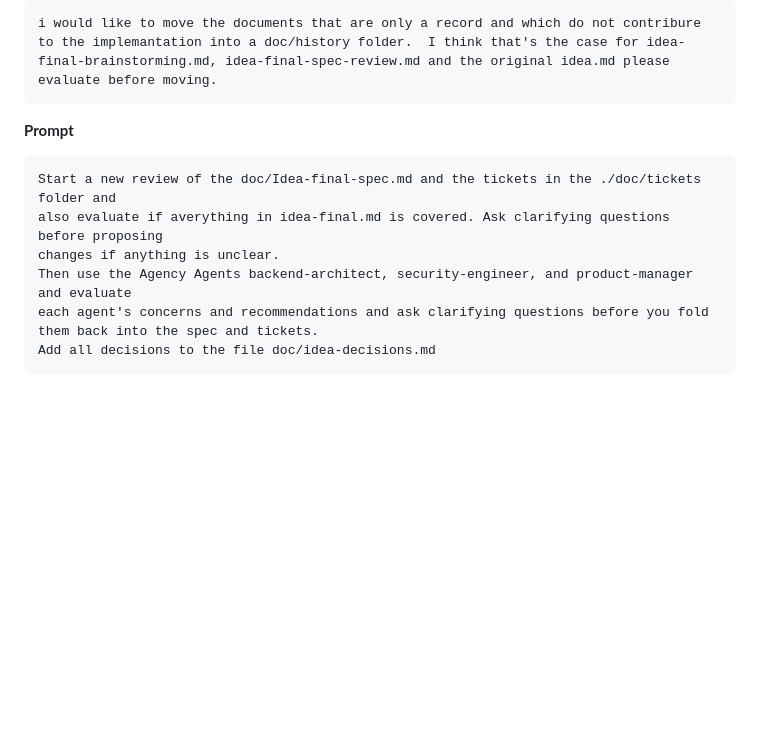
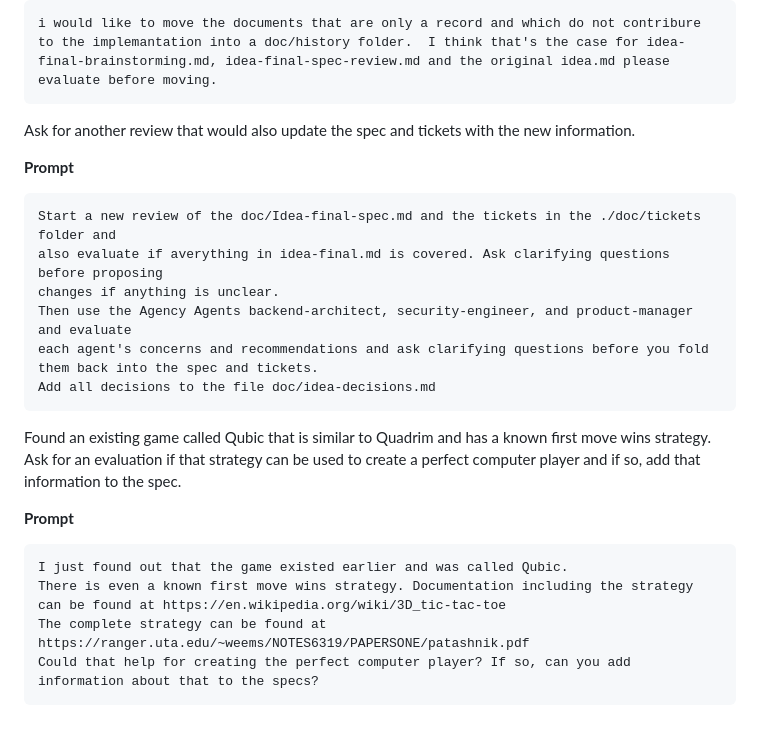
Before and after one commit to evermeer/Quadrim, a Markdown page: README.md, the part around the change. GitHub-like rendering; blank space fills up the shorter version.

Commit message:
add strategy

````diff
--- a/README.md
+++ b/README.md
@@ -98,6 +98,7 @@ Cleanup of historical document so we can start another round of reviews.
 i would like to move the documents that are only a record and which do not contribure to the implemantation into a doc/history folder.  I think that's the case for idea-final-brainstorming.md, idea-final-spec-review.md and the original idea.md please evaluate before moving.
 ```
 
+Ask for another review that would also update the spec and tickets with the new information.
 
 **Prompt**
 ```
@@ -109,3 +110,14 @@ each agent's concerns and recommendations and ask clarifying questions before yo
 them back into the spec and tickets.
 Add all decisions to the file doc/idea-decisions.md
 ```
+
+Found an existing game called Qubic that is similar to Quadrim and has a known first move wins strategy.
+Ask for an evaluation if that strategy can be used to create a perfect computer player and if so, add that information to the spec.
+
+**Prompt**
+```
+I just found out that the game existed earlier and was called Qubic.
+There is even a known first move wins strategy. Documentation including the strategy can be found at https://en.wikipedia.org/wiki/3D_tic-tac-toe
+The complete strategy can be found at https://ranger.uta.edu/~weems/NOTES6319/PAPERSONE/patashnik.pdf
+Could that help for creating the perfect computer player? If so, can you add information about that to the specs?
+```
````
Also changed, not shown: doc/Idea-final-spec.md (+1 -1 lines), doc/Idea-final.md (+6 -2 lines).
